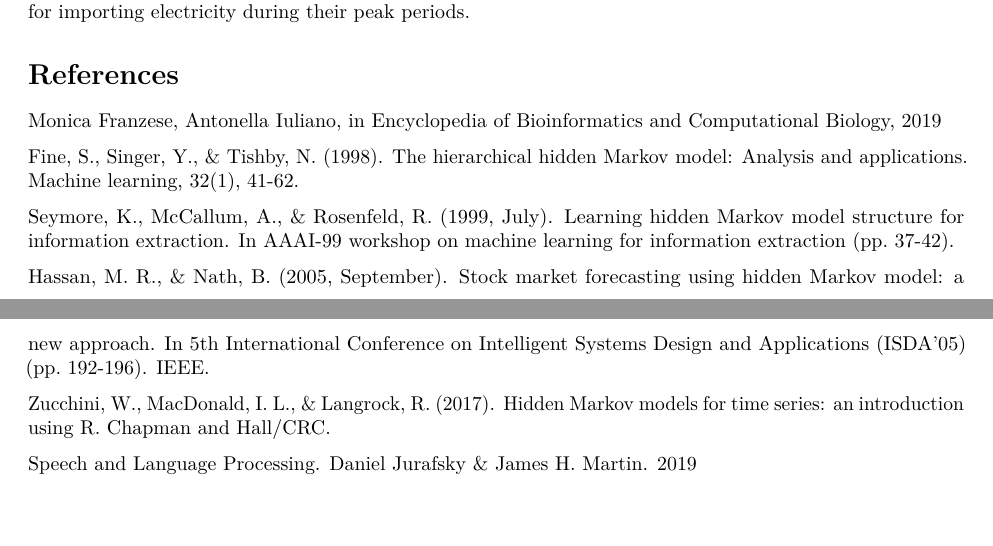
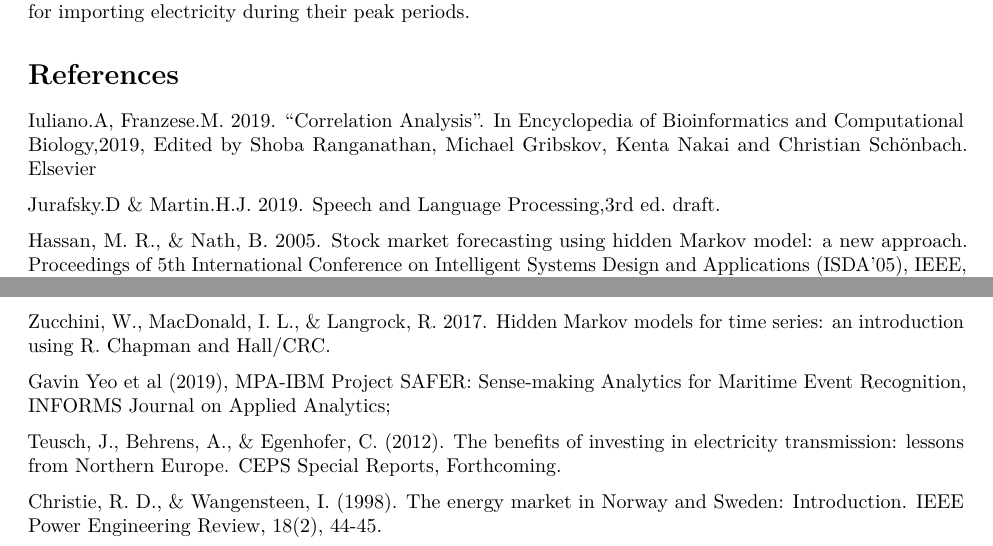
Before and after one commit to Zmaznevegor/data_structures, an R Markdown document (BAN421.rmd): two parts of pages 8 and 9 of 9, joined at a grey line, cut so that both start at the same text, the shorter picture padded with empty space. Rendered offline with R 4.5, knitr and Pandoc, then LaTeX, with nearby package versions; some code elsewhere in the file could not run offline.

Commit message:
References

```diff
--- a/BAN421.rmd
+++ b/BAN421.rmd
@@ -459,14 +459,16 @@ Taking everything into account, we can conclude by saying that Norway is one of
 
 # References
 
-Monica Franzese, Antonella Iuliano, in Encyclopedia of Bioinformatics and Computational Biology, 2019
+Iuliano.A, Franzese.M. 2019. “Correlation Analysis”. In Encyclopedia of Bioinformatics and Computational Biology,2019, Edited by Shoba Ranganathan, Michael Gribskov, Kenta Nakai and Christian Schönbach. Elsevier
 
-Fine, S., Singer, Y., & Tishby, N. (1998). The hierarchical hidden Markov model: Analysis and applications. Machine learning, 32(1), 41-62.
+Jurafsky.D & Martin.H.J. 2019. Speech and Language Processing,3rd ed. draft.
 
-Seymore, K., McCallum, A., & Rosenfeld, R. (1999, July). Learning hidden Markov model structure for information extraction. In AAAI-99 workshop on machine learning for information extraction (pp. 37-42).
+Hassan, M. R., & Nath, B. 2005. Stock market forecasting using hidden Markov model: a new approach. Proceedings of 5th International Conference on Intelligent Systems Design and Applications (ISDA’05), IEEE, pp. 192-196.
 
-Hassan, M. R., & Nath, B. (2005, September). Stock market forecasting using hidden Markov model: a new approach. In 5th International Conference on Intelligent Systems Design and Applications (ISDA'05) (pp. 192-196). IEEE.
+Zucchini, W., MacDonald, I. L., & Langrock, R. 2017. Hidden Markov models for time series: an introduction using R. Chapman and Hall/CRC.
 
-Zucchini, W., MacDonald, I. L., & Langrock, R. (2017). Hidden Markov models for time series: an introduction using R. Chapman and Hall/CRC.
+Gavin Yeo et al (2019), MPA-IBM Project SAFER: Sense-making Analytics for Maritime Event Recognition, INFORMS Journal on Applied Analytics;
 
-Speech and Language Processing. Daniel Jurafsky & James H. Martin. 2019
+Teusch, J., Behrens, A., & Egenhofer, C. (2012). The benefits of investing in electricity transmission: lessons from Northern Europe. CEPS Special Reports, Forthcoming.
+
+Christie, R. D., & Wangensteen, I. (1998). The energy market in Norway and Sweden: Introduction. IEEE Power Engineering Review, 18(2), 44-45.
```
